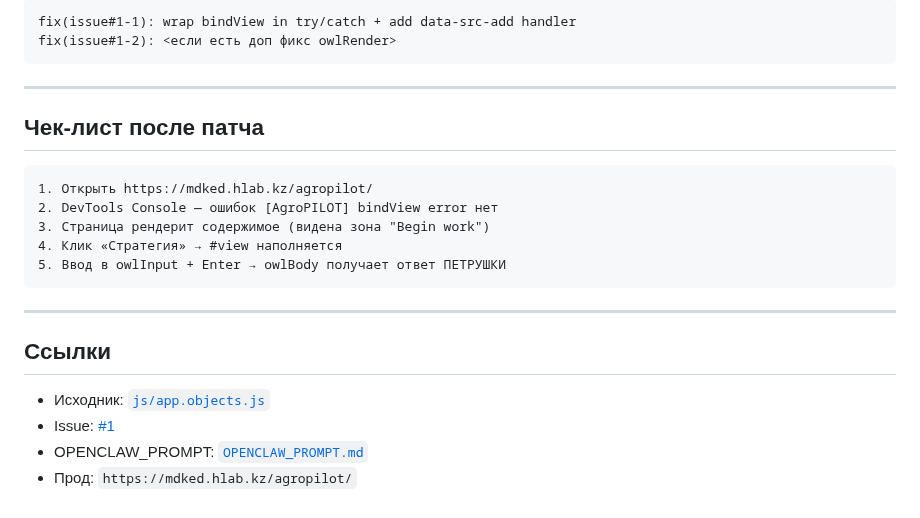
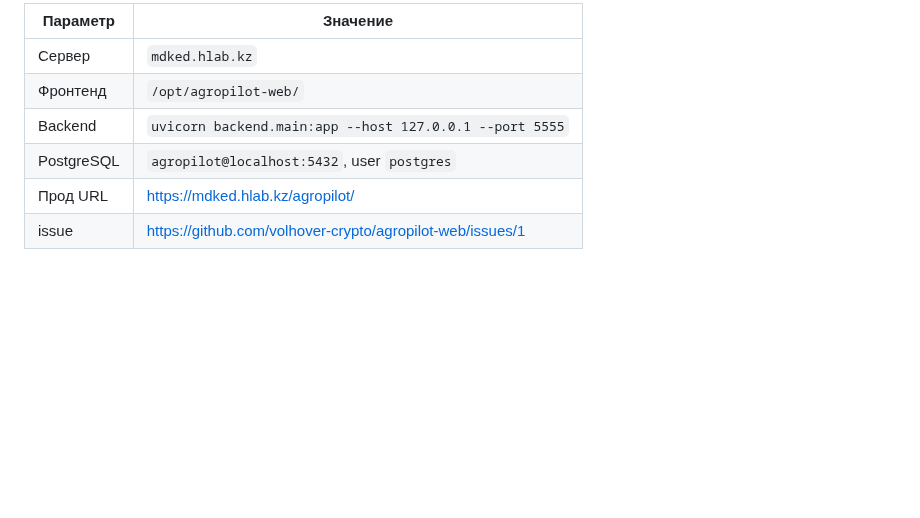
Before and after one commit to volhover-crypto/agropilot-web, a Markdown page: CODER_BRIEF.md, the part around one of its changes. Rendered like a GitHub page; blank space fills up the shorter version.

Commit message:
docs: CODER_BRIEF — issue#1-3 seed + systemd (2026-07-16)

````diff
--- a/CODER_BRIEF.md
+++ b/CODER_BRIEF.md
@@ -148,26 +160,9 @@ grep -n 'owlRender\|owlSuggestionsCtx\|owlContext\|sug\.' js/app.objects.js | he
 
-```
-fix(issue#1-1): wrap bindView in try/catch + add data-src-add handler
-fix(issue#1-2): <если есть доп фикс owlRender>
-```
-
----
-
-## Чек-лист после патча
-
-```
-1. Открыть https://mdked.hlab.kz/agropilot/
-2. DevTools Console — ошибок [AgroPILOT] bindView error нет
-3. Страница рендерит содержимое (видена зона "Begin work")
-4. Клик «Стратегия» → #view наполняется
-5. Ввод в owlInput + Enter → owlBody получает ответ ПЕТРУШКИ
-```
-
----
-
-## Ссылки
-
-- Исходник: [`js/app.objects.js`](https://github.com/volhover-crypto/agropilot-web/blob/main/js/app.objects.js)
-- Issue: [#1](https://github.com/volhover-crypto/agropilot-web/issues/1)
-- OPENCLAW_PROMPT: [`OPENCLAW_PROMPT.md`](https://github.com/volhover-crypto/agropilot-web/blob/main/OPENCLAW_PROMPT.md)
-- Прод: `https://mdked.hlab.kz/agropilot/`
+| Параметр | Значение |
+|---|---|
+| Сервер | `mdked.hlab.kz` |
+| Фронтенд | `/opt/agropilot-web/` |
+| Backend | `uvicorn backend.main:app --host 127.0.0.1 --port 5555` |
+| PostgreSQL | `agropilot@localhost:5432`, user `postgres` |
+| Прод URL | https://mdked.hlab.kz/agropilot/ |
+| issue | https://github.com/volhover-crypto/agropilot-web/issues/1 |
````
Also changed, not shown: other parts of CODER_BRIEF.md (+119 -107 lines).
